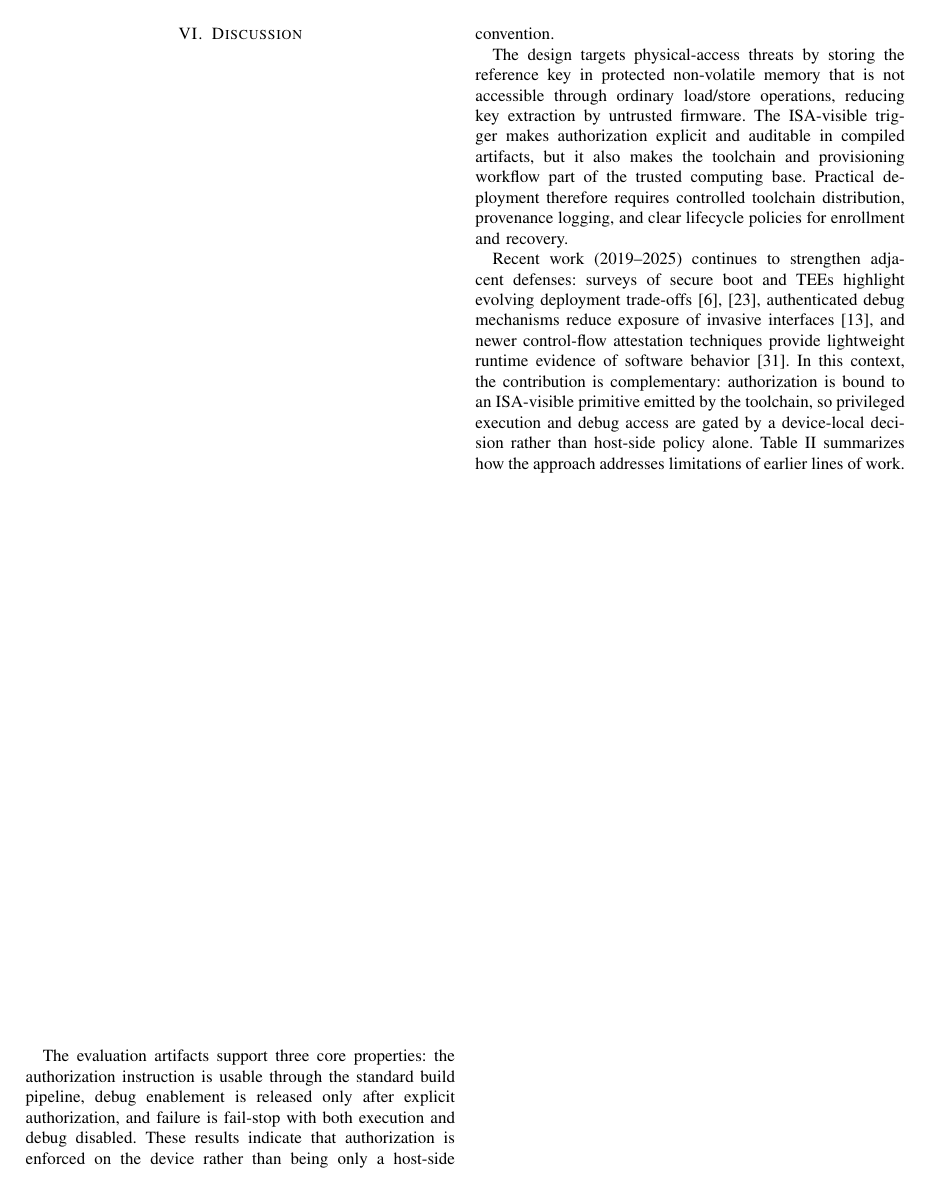
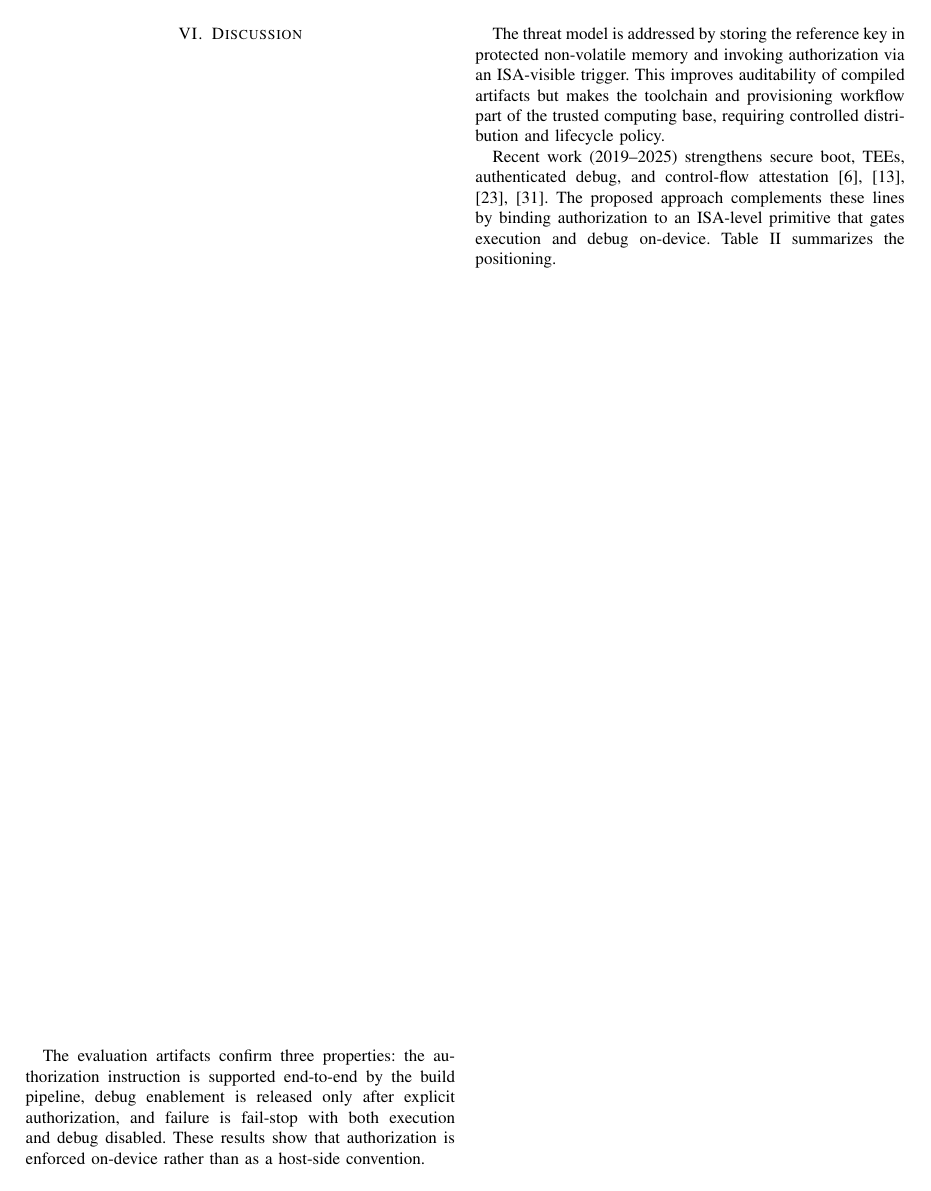
Before and after one commit to Maria618-hash/Ardiono-Alpha, a LaTeX paper (main.tex, which reads paper/DISCUSSION.tex): page 9 of 11. Compiled offline with pdfLaTeX.

Commit message:
Condense discussion text
Co-authored-by: daniyal.jamal <daniyal.jamal@heptasoftwaresolutions.com>

```diff
--- a/paper/DISCUSSION.tex
+++ b/paper/DISCUSSION.tex
@@ -4,29 +4,22 @@
 \section{Discussion}
 \label{sec:discussion}
 
-The evaluation artifacts support three core properties: the authorization instruction
-is usable through the standard build pipeline, debug enablement is released only after
+The evaluation artifacts confirm three properties: the authorization instruction is
+supported end-to-end by the build pipeline, debug enablement is released only after
 explicit authorization, and failure is fail-stop with both execution and debug
-disabled. These results indicate that authorization is enforced on the device rather
-than being only a host-side convention.
+disabled. These results show that authorization is enforced on-device rather than as a
+host-side convention.
 
-The design targets physical-access threats by storing the reference key in protected
-non-volatile memory that is not accessible through ordinary load/store operations,
-reducing key extraction by untrusted firmware. The ISA-visible trigger makes
-authorization explicit and auditable in compiled artifacts, but it also makes the
-toolchain and provisioning workflow part of the trusted computing base. Practical
-deployment therefore requires controlled toolchain distribution, provenance logging,
-and clear lifecycle policies for enrollment and recovery.
+The threat model is addressed by storing the reference key in protected non-volatile
+memory and invoking authorization via an ISA-visible trigger. This improves auditability
+of compiled artifacts but makes the toolchain and provisioning workflow part of the
+trusted computing base, requiring controlled distribution and lifecycle policy.
 
-Recent work (2019--2025) continues to strengthen adjacent defenses: surveys of secure
-boot and TEEs highlight evolving deployment trade-offs~\cite{wang2022securebootsurvey,ahmed2025riscvtee},
-authenticated debug mechanisms reduce exposure of invasive interfaces~\cite{lapeyre2022jtagauth},
-and newer control-flow attestation techniques provide lightweight runtime evidence of
-software behavior~\cite{benyehuda2022nanovised}. In this context, the contribution is
-complementary: authorization is bound to an ISA-visible primitive emitted by the
-toolchain, so privileged execution and debug access are gated by a device-local
-decision rather than host-side policy alone. Table~\ref{tab:discussion-positioning}
-summarizes how the approach addresses limitations of earlier lines of work.
+Recent work (2019--2025) strengthens secure boot, TEEs, authenticated debug, and
+control-flow attestation~\cite{wang2022securebootsurvey,ahmed2025riscvtee,lapeyre2022jtagauth,benyehuda2022nanovised}.
+The proposed approach complements these lines by binding authorization to an ISA-level
+primitive that gates execution and debug on-device. Table~\ref{tab:discussion-positioning}
+summarizes the positioning.
 
 \begin{table*}[t]
   \centering
```
